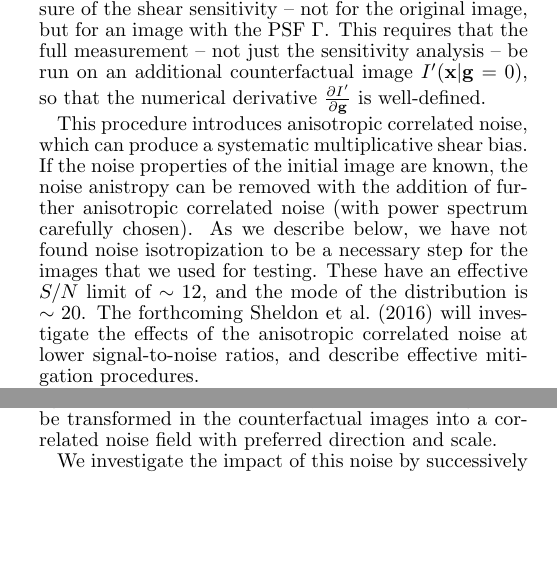
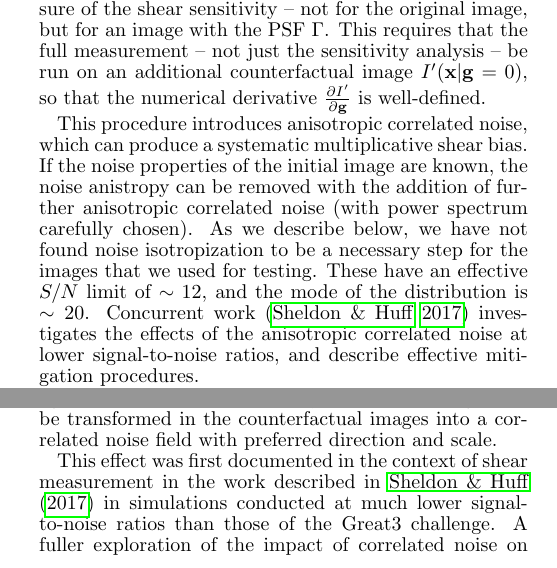
Before and after one commit to emhuff/MetaCalibration, a LaTeX document (tex/metacalibration.tex): two parts of the columns of pages 3 and 8 of 15, joined at a grey line, cut so that both start at the same text, the shorter picture padded with empty space. Compiled offline with pdfLaTeX.

Commit message:
Minor changes to synchronize with Erin's paper.

```diff
--- a/tex/metacalibration.tex
+++ b/tex/metacalibration.tex
@@ -337,10 +337,10 @@ removed with the addition of further anisotropic correlated noise
 (with power spectrum carefully chosen). As we describe below, we have
 not found noise isotropization to be a necessary step for the images
 that we used for testing.  These have an effective $S/N$ limit of
-$\sim 12$, and the mode of the distribution is $\sim20$. The
-forthcoming Sheldon et al.~(2016) will investigate the effects of the
-anisotropic correlated noise at lower signal-to-noise ratios, and
-describe effective mitigation procedures.
+$\sim 12$, and the mode of the distribution is $\sim20$. Concurrent
+work \citep{metacalII} investigates the effects of the anisotropic
+correlated noise at lower signal-to-noise ratios, and describe
+effective mitigation procedures.
 
 Metacalibration can be used to mitigate other systematics as
 well. Even those measurement methods with the highest scores in the
@@ -1074,6 +1074,13 @@ original image: the isotropic white noise typical of real images will
 be transformed in the counterfactual images into a correlated noise
 field with preferred direction and scale.
 
+This effect was first documented in the context of shear measurement
+in the work described in \citet{metacalII} in simulations
+conducted at much lower signal-to-noise ratios than those of the
+Great3 challenge. A fuller exploration of the impact of correlated
+noise on metacalibration, along with a comprehensive mitigation
+strategy, is presented in that work.
+
 We investigate the impact of this noise by successively adding noise
 to the CGC images and re-running the metacalibration and shear
 estimation algorithms. In the process we gradually increase the noise
```
Also changed, not shown: tex/bibliography.bib (+10 -2 lines), tex/metacalibration.bbl, tex/metacalibration.tex (4 more changed lines).
